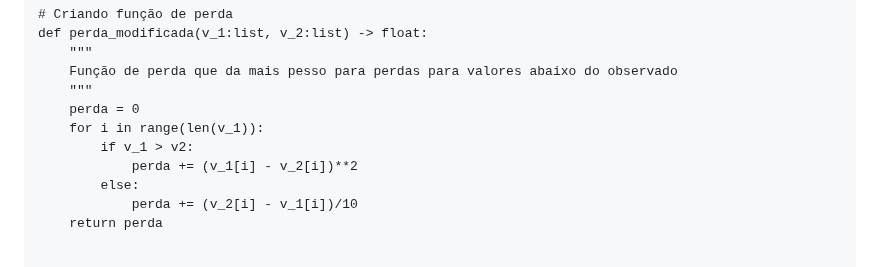
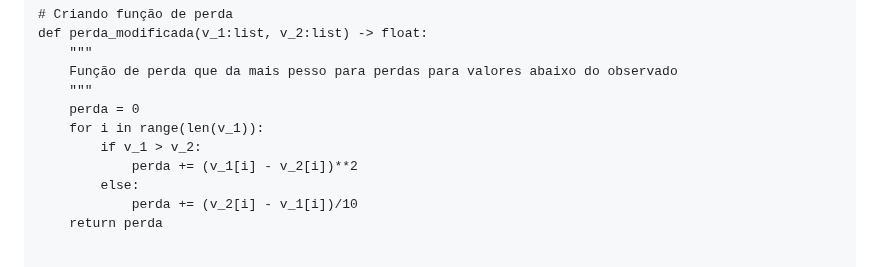
Before and after one commit to IanAguiar-ai/free_regression, a Markdown page: README.md, the part around the change. Drawn GitHub-style.

Commit message:
Version: 1.2.1 - 21-02-2025 - 20:01

```diff
--- a/README.md
+++ b/README.md
@@ -414,7 +414,7 @@ def perda_modificada(v_1:list, v_2:list) -> float:
 	"""
 	perda = 0
 	for i in range(len(v_1)):
-		if v_1 > v2:
+		if v_1 > v_2:
 			perda += (v_1[i] - v_2[i])**2
 		else:
 			perda += (v_2[i] - v_1[i])/10
```
